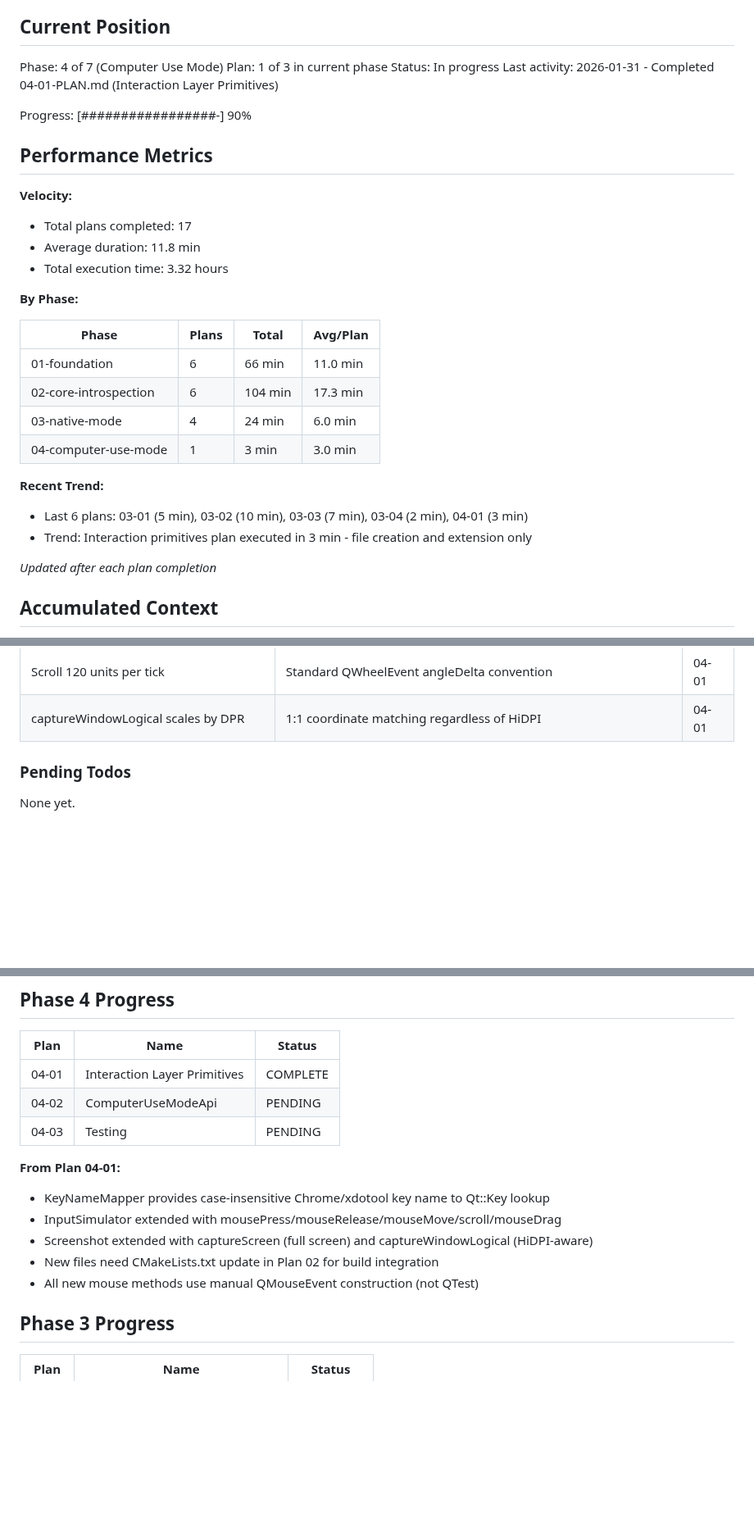
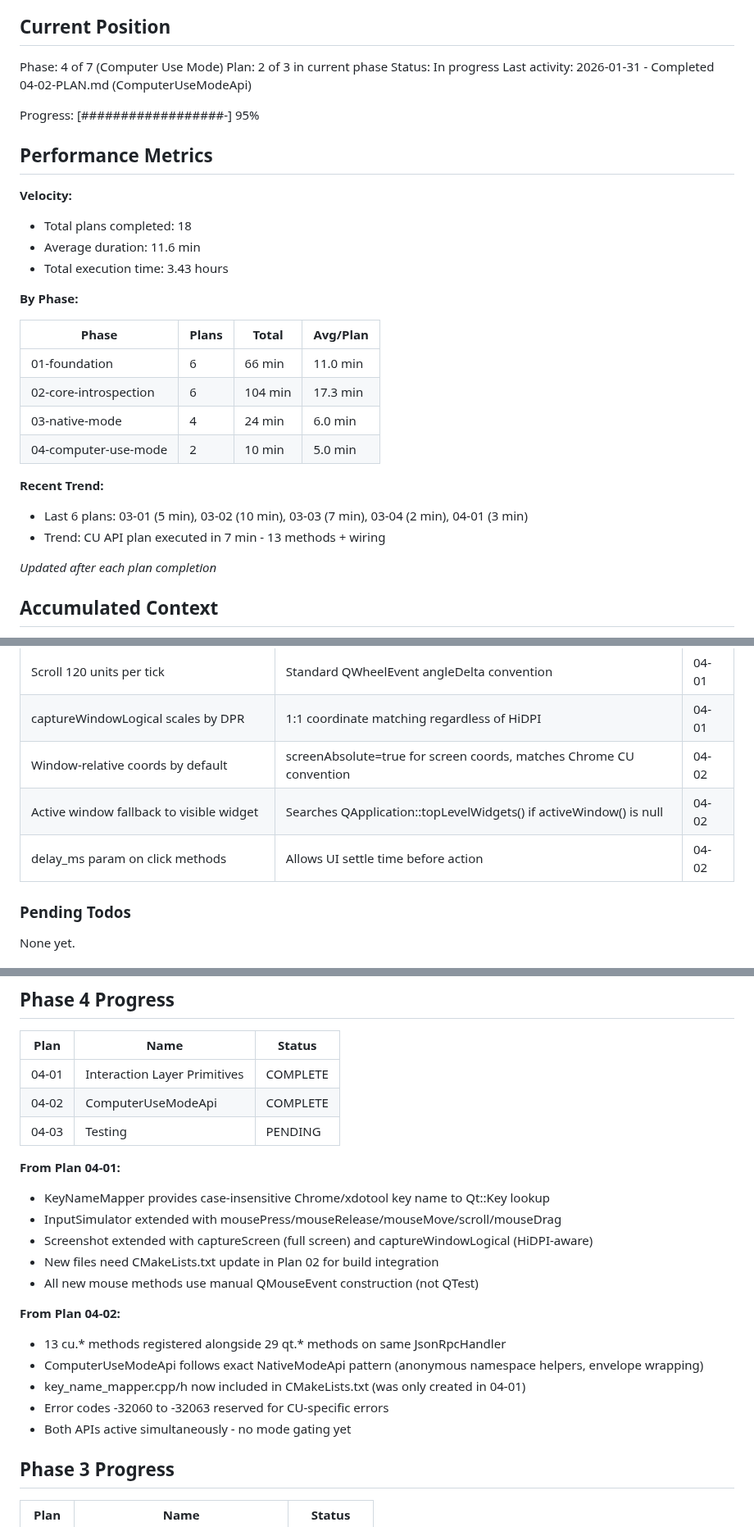
Before and after one commit to ssss2art/QtMcp, a Markdown page: .planning/STATE.md, 3 parts joined by grey strips. Shown at 82% size. GitHub-like rendering; blank space fills up the shorter version.

Commit message:
docs(04-02): complete ComputerUseModeApi plan
Tasks completed: 2/2
- Create ComputerUseModeApi with all 13 cu.* methods
- Wire ComputerUseModeApi into Probe and update CMake

SUMMARY: .planning/phases/04-computer-use-mode/04-02-SUMMARY.md

Co-Authored-By: Claude Opus 4.5 <noreply@anthropic.com>

```diff
--- a/.planning/STATE.md
+++ b/.planning/STATE.md
@@ -10,18 +10,18 @@ See: .planning/PROJECT.md (updated 2025-01-29)
 ## Current Position
 
 Phase: 4 of 7 (Computer Use Mode)
-Plan: 1 of 3 in current phase
+Plan: 2 of 3 in current phase
 Status: In progress
-Last activity: 2026-01-31 - Completed 04-01-PLAN.md (Interaction Layer Primitives)
+Last activity: 2026-01-31 - Completed 04-02-PLAN.md (ComputerUseModeApi)
 
-Progress: [#################-] 90%
+Progress: [##################-] 95%
 
 ## Performance Metrics
 
 **Velocity:**
-- Total plans completed: 17
-- Average duration: 11.8 min
-- Total execution time: 3.32 hours
+- Total plans completed: 18
+- Average duration: 11.6 min
+- Total execution time: 3.43 hours
 
 **By Phase:**
 
@@ -30,11 +30,11 @@ Progress: [#################-] 90%
 | 01-foundation | 6 | 66 min | 11.0 min |
 | 02-core-introspection | 6 | 104 min | 17.3 min |
 | 03-native-mode | 4 | 24 min | 6.0 min |
-| 04-computer-use-mode | 1 | 3 min | 3.0 min |
+| 04-computer-use-mode | 2 | 10 min | 5.0 min |
 
 **Recent Trend:**
 - Last 6 plans: 03-01 (5 min), 03-02 (10 min), 03-03 (7 min), 03-04 (2 min), 04-01 (3 min)
-- Trend: Interaction primitives plan executed in 3 min - file creation and extension only
+- Trend: CU API plan executed in 7 min - 13 methods + wiring
 
 *Updated after each plan completion*
 
@@ -85,6 +85,9 @@ Recent decisions affecting current work:
 | Manual QMouseEvent for new mouse ops | QTest kept for existing click/doubleClick, new ops use sendEvent | 04-01 |
 | Scroll 120 units per tick | Standard QWheelEvent angleDelta convention | 04-01 |
 | captureWindowLogical scales by DPR | 1:1 coordinate matching regardless of HiDPI | 04-01 |
+| Window-relative coords by default | screenAbsolute=true for screen coords, matches Chrome CU convention | 04-02 |
+| Active window fallback to visible widget | Searches QApplication::topLevelWidgets() if activeWindow() is null | 04-02 |
+| delay_ms param on click methods | Allows UI settle time before action | 04-02 |
 
 ### Pending Todos
 
@@ -174,7 +177,7 @@ None yet.
 | Plan | Name | Status |
 |------|------|--------|
 | 04-01 | Interaction Layer Primitives | COMPLETE |
-| 04-02 | ComputerUseModeApi | PENDING |
+| 04-02 | ComputerUseModeApi | COMPLETE |
 | 04-03 | Testing | PENDING |
 
 **From Plan 04-01:**
@@ -183,6 +186,13 @@ None yet.
 - Screenshot extended with captureScreen (full screen) and captureWindowLogical (HiDPI-aware)
 - New files need CMakeLists.txt update in Plan 02 for build integration
 - All new mouse methods use manual QMouseEvent construction (not QTest)
+
+**From Plan 04-02:**
+- 13 cu.* methods registered alongside 29 qt.* methods on same JsonRpcHandler
+- ComputerUseModeApi follows exact NativeModeApi pattern (anonymous namespace helpers, envelope wrapping)
+- key_name_mapper.cpp/h now included in CMakeLists.txt (was only created in 04-01)
+- Error codes -32060 to -32063 reserved for CU-specific errors
+- Both APIs active simultaneously - no mode gating yet
 
 ## Phase 3 Progress
 
```
Also changed, not shown: other parts of .planning/STATE.md (+1 -1 lines), 1 other file.
